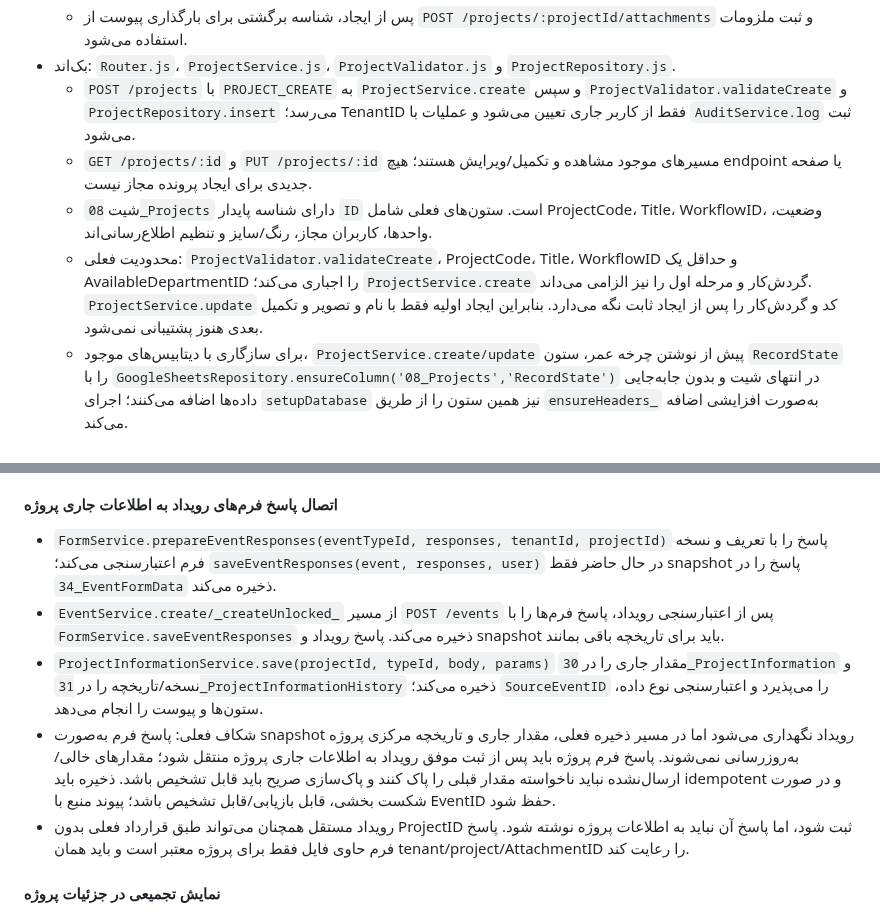
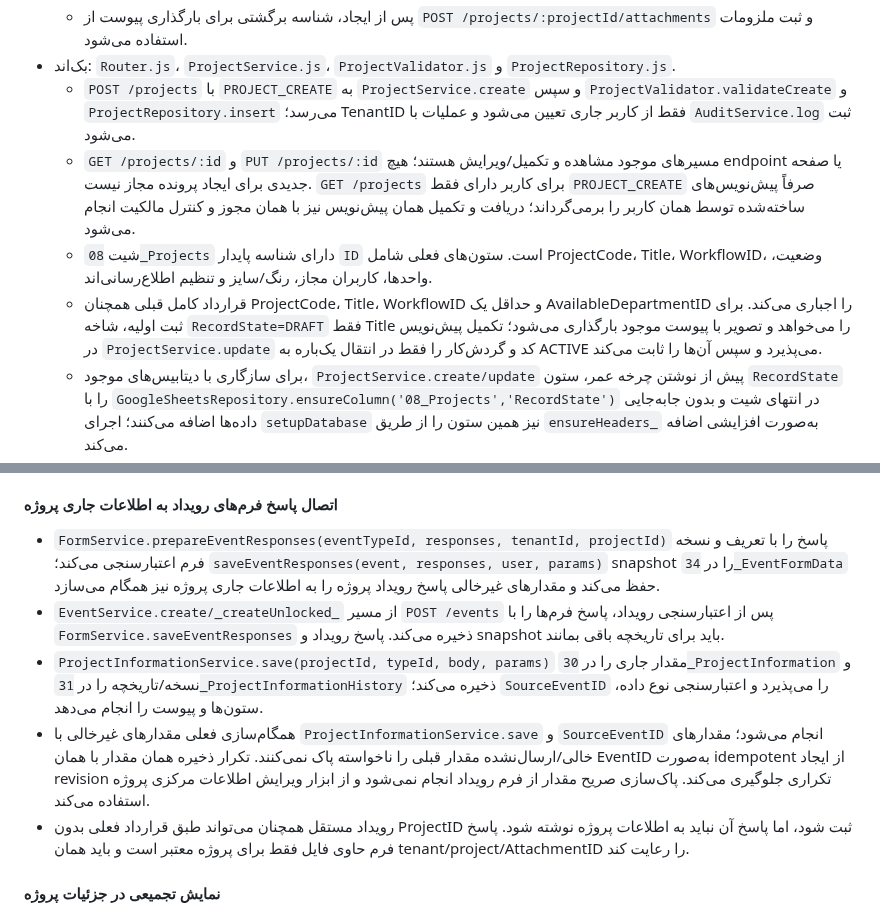
Before and after one commit to Saeidesl/PRSPRO2, a Markdown page: TODO3.md, 2 parts joined by grey strips. GitHub-like rendering.

Commit message:
docs: align task 7 architecture map with implemented behavior

```diff
--- a/TODO3.md
+++ b/TODO3.md
@@ -385,19 +385,19 @@
   - پس از ایجاد، شناسه برگشتی برای بارگذاری پیوست از `POST /projects/:projectId/attachments` و ثبت ملزومات استفاده می‌شود.
 - بک‌اند: `Router.js`، `ProjectService.js`، `ProjectValidator.js` و `ProjectRepository.js`.
   - `POST /projects` با `PROJECT_CREATE` به `ProjectService.create` و سپس `ProjectValidator.validateCreate` و `ProjectRepository.insert` می‌رسد؛ TenantID فقط از کاربر جاری تعیین می‌شود و عملیات با `AuditService.log` ثبت می‌شود.
-  - `GET /projects/:id` و `PUT /projects/:id` مسیرهای موجود مشاهده و تکمیل/ویرایش هستند؛ هیچ endpoint یا صفحه جدیدی برای ایجاد پرونده مجاز نیست.
+  - `GET /projects/:id` و `PUT /projects/:id` مسیرهای موجود مشاهده و تکمیل/ویرایش هستند؛ هیچ endpoint یا صفحه جدیدی برای ایجاد پرونده مجاز نیست. `GET /projects` برای کاربر دارای فقط `PROJECT_CREATE` صرفاً پیش‌نویس‌های ساخته‌شده توسط همان کاربر را برمی‌گرداند؛ دریافت و تکمیل همان پیش‌نویس نیز با همان مجوز و کنترل مالکیت انجام می‌شود.
   - شیت `08_Projects` دارای شناسه پایدار `ID` است. ستون‌های فعلی شامل ProjectCode، Title، WorkflowID، وضعیت، واحدها، کاربران مجاز، رنگ/سایز و تنظیم اطلاع‌رسانی‌اند.
-  - محدودیت فعلی: `ProjectValidator.validateCreate`، ProjectCode، Title، WorkflowID و حداقل یک AvailableDepartmentID را اجباری می‌کند؛ `ProjectService.create` گردش‌کار و مرحله اول را نیز الزامی می‌داند. `ProjectService.update` کد و گردش‌کار را پس از ایجاد ثابت نگه می‌دارد. بنابراین ایجاد اولیه فقط با نام و تصویر و تکمیل بعدی هنوز پشتیبانی نمی‌شود.
+  - قرارداد کامل قبلی همچنان ProjectCode، Title، WorkflowID و حداقل یک AvailableDepartmentID را اجباری می‌کند. برای ثبت اولیه، شاخه `RecordState=DRAFT` فقط Title را می‌خواهد و تصویر با پیوست موجود بارگذاری می‌شود؛ تکمیل پیش‌نویس در `ProjectService.update` کد و گردش‌کار را فقط در انتقال یک‌باره به ACTIVE می‌پذیرد و سپس آن‌ها را ثابت می‌کند.
   - برای سازگاری با دیتابیس‌های موجود، `ProjectService.create/update` پیش از نوشتن چرخه عمر، ستون `RecordState` را با `GoogleSheetsRepository.ensureColumn('08_Projects','RecordState')` در انتهای شیت و بدون جابه‌جایی داده‌ها اضافه می‌کنند؛ اجرای `setupDatabase` نیز همین ستون را از طریق `ensureHeaders_` به‌صورت افزایشی اضافه می‌کند.
   - تصمیم پیاده‌سازی: ایجاد اولیه در همان `POST /projects` با وضعیت چرخه عمر مستقل و افزایشی `RecordState=DRAFT` انجام شود؛ این وضعیت با `Project.Status` قابل تنظیم کارخانه و وضعیت مرحله گردش‌کار یکی نیست. رکوردهای قدیمی که این ستون را ندارند فعال/کامل تلقی می‌شوند. تکمیل پیش‌نویس از همان `PUT /projects/:id` انجام و فقط در لحظه تکمیل، یکتایی ProjectCode، گردش‌کار، مرحله اول، واحدها و کاربران اعتبارسنجی و مقداردهی می‌شوند. پس از تکمیل، تبدیل دوباره به پیش‌نویس و تغییر شناسه داخلی مجاز نیست. payload کامل فعلی باید بدون تغییر رفتار به کار ادامه دهد.
   - تصویر اولیه بعد از ایجاد شناسه پروژه، از API پیوست موجود بارگذاری می‌شود؛ محتوای فایل در شیت ذخیره نخواهد شد. دسترسی پیش‌نویس باید حداقل برای سازنده و مدیر مجاز باشد و رویداد تولیدی تا تکمیل گردش‌کار برای پیش‌نویس ثبت نشود.
 - فایل‌های مرتبط بک‌اند برای بررسی schema و آزمون: `DatabaseSetup.js`، `GoogleSheetsRepository.js`، `AttachmentService.js`، `AccessControlService.js` و تست‌های `tests/schema-contract.test.js` و تست‌های پروژه/دسترسی.
 
 #### اتصال پاسخ فرم‌های رویداد به اطلاعات جاری پروژه
-- `FormService.prepareEventResponses(eventTypeId, responses, tenantId, projectId)` پاسخ را با تعریف و نسخه فرم اعتبارسنجی می‌کند؛ `saveEventResponses(event, responses, user)` در حال حاضر فقط snapshot پاسخ را در `34_EventFormData` ذخیره می‌کند.
+- `FormService.prepareEventResponses(eventTypeId, responses, tenantId, projectId)` پاسخ را با تعریف و نسخه فرم اعتبارسنجی می‌کند؛ `saveEventResponses(event, responses, user, params)` snapshot را در `34_EventFormData` حفظ می‌کند و مقدارهای غیرخالی پاسخ رویداد پروژه را به اطلاعات جاری پروژه نیز همگام می‌سازد.
 - `EventService.create/_createUnlocked_` از مسیر `POST /events` پس از اعتبارسنجی رویداد، پاسخ فرم‌ها را با `FormService.saveEventResponses` ذخیره می‌کند. پاسخ رویداد و snapshot باید برای تاریخچه باقی بمانند.
 - `ProjectInformationService.save(projectId, typeId, body, params)` مقدار جاری را در `30_ProjectInformation` و نسخه/تاریخچه را در `31_ProjectInformationHistory` ذخیره می‌کند؛ `SourceEventID` را می‌پذیرد و اعتبارسنجی نوع داده، ستون‌ها و پیوست را انجام می‌دهد.
-- شکاف فعلی: پاسخ فرم به‌صورت snapshot رویداد نگهداری می‌شود اما در مسیر ذخیره فعلی، مقدار جاری و تاریخچه مرکزی پروژه به‌روزرسانی نمی‌شوند. پاسخ فرم پروژه باید پس از ثبت موفق رویداد به اطلاعات جاری پروژه منتقل شود؛ مقدارهای خالی/ارسال‌نشده نباید ناخواسته مقدار قبلی را پاک کنند و پاک‌سازی صریح باید قابل تشخیص باشد. ذخیره باید idempotent و در صورت شکست بخشی، قابل بازیابی/قابل تشخیص باشد؛ پیوند منبع با EventID حفظ شود.
+- همگام‌سازی فعلی مقدارهای غیرخالی با `ProjectInformationService.save` و `SourceEventID` انجام می‌شود؛ مقدارهای خالی/ارسال‌نشده مقدار قبلی را ناخواسته پاک نمی‌کنند. تکرار ذخیره همان مقدار با همان EventID به‌صورت idempotent از ایجاد revision تکراری جلوگیری می‌کند. پاک‌سازی صریح مقدار از فرم رویداد انجام نمی‌شود و از ابزار ویرایش اطلاعات مرکزی پروژه استفاده می‌کند.
 - رویداد مستقل همچنان می‌تواند طبق قرارداد فعلی بدون ProjectID ثبت شود، اما پاسخ آن نباید به اطلاعات پروژه نوشته شود. پاسخ فرم حاوی فایل فقط برای پروژه معتبر است و باید همان tenant/project/AttachmentID را رعایت کند.
 
 #### نمایش تجمیعی در جزئیات پروژه
```
